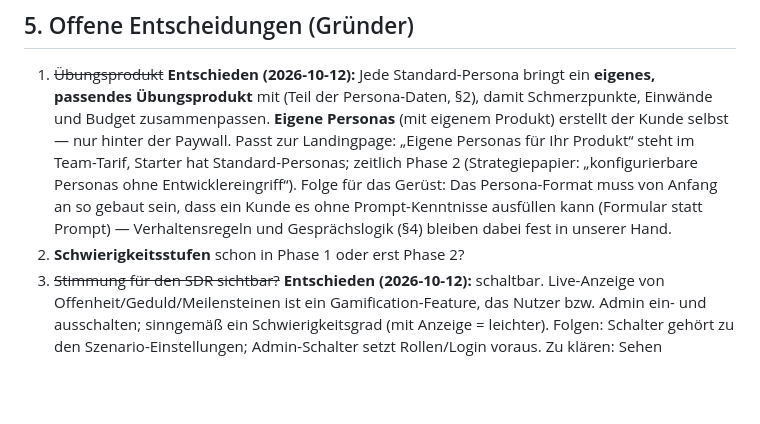
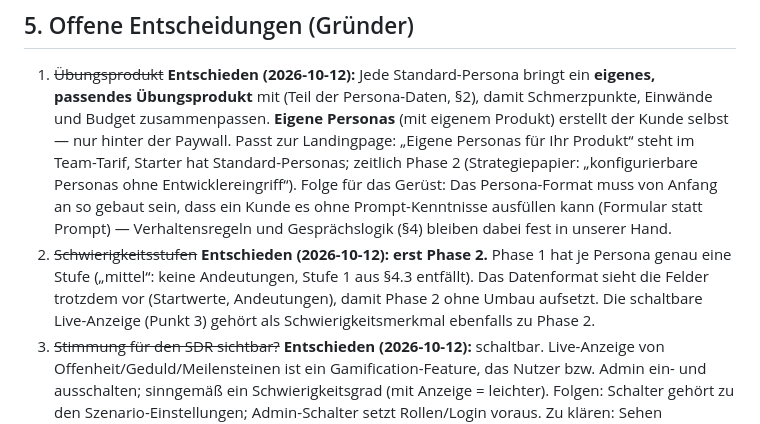
Before and after one commit to GartmannPit/pacemaker, a Markdown page: docs/phase-1-personas-entwurf.md, the part around the change. Rendered like a GitHub page; blank space fills up the shorter version.

Commit message:
Lege Schwierigkeitsstufen auf Phase 2 fest
Co-Authored-By: Claude Opus 5.5 <noreply@anthropic.com>

```diff
--- a/docs/phase-1-personas-entwurf.md
+++ b/docs/phase-1-personas-entwurf.md
@@ -234,7 +234,10 @@ Scoring ab, gilt das Scoring; die Abweichungsquote ist eine Qualitätsmetrik des
    Personas ohne Entwicklereingriff“). Folge für das Gerüst: Das Persona-Format muss von Anfang
    an so gebaut sein, dass ein Kunde es ohne Prompt-Kenntnisse ausfüllen kann (Formular statt
    Prompt) — Verhaltensregeln und Gesprächslogik (§4) bleiben dabei fest in unserer Hand.
-2. **Schwierigkeitsstufen** schon in Phase 1 oder erst Phase 2?
+2. ~~Schwierigkeitsstufen~~ **Entschieden (2026-10-12): erst Phase 2.** Phase 1 hat je Persona
+   genau eine Stufe („mittel“: keine Andeutungen, Stufe 1 aus §4.3 entfällt). Das Datenformat
+   sieht die Felder trotzdem vor (Startwerte, Andeutungen), damit Phase 2 ohne Umbau aufsetzt.
+   Die schaltbare Live-Anzeige (Punkt 3) gehört als Schwierigkeitsmerkmal ebenfalls zu Phase 2.
 3. ~~Stimmung für den SDR sichtbar?~~ **Entschieden (2026-10-12):** schaltbar. Live-Anzeige von
    Offenheit/Geduld/Meilensteinen ist ein Gamification-Feature, das Nutzer bzw. Admin ein- und
    ausschalten; sinngemäß ein Schwierigkeitsgrad (mit Anzeige = leichter). Folgen: Schalter gehört
```
